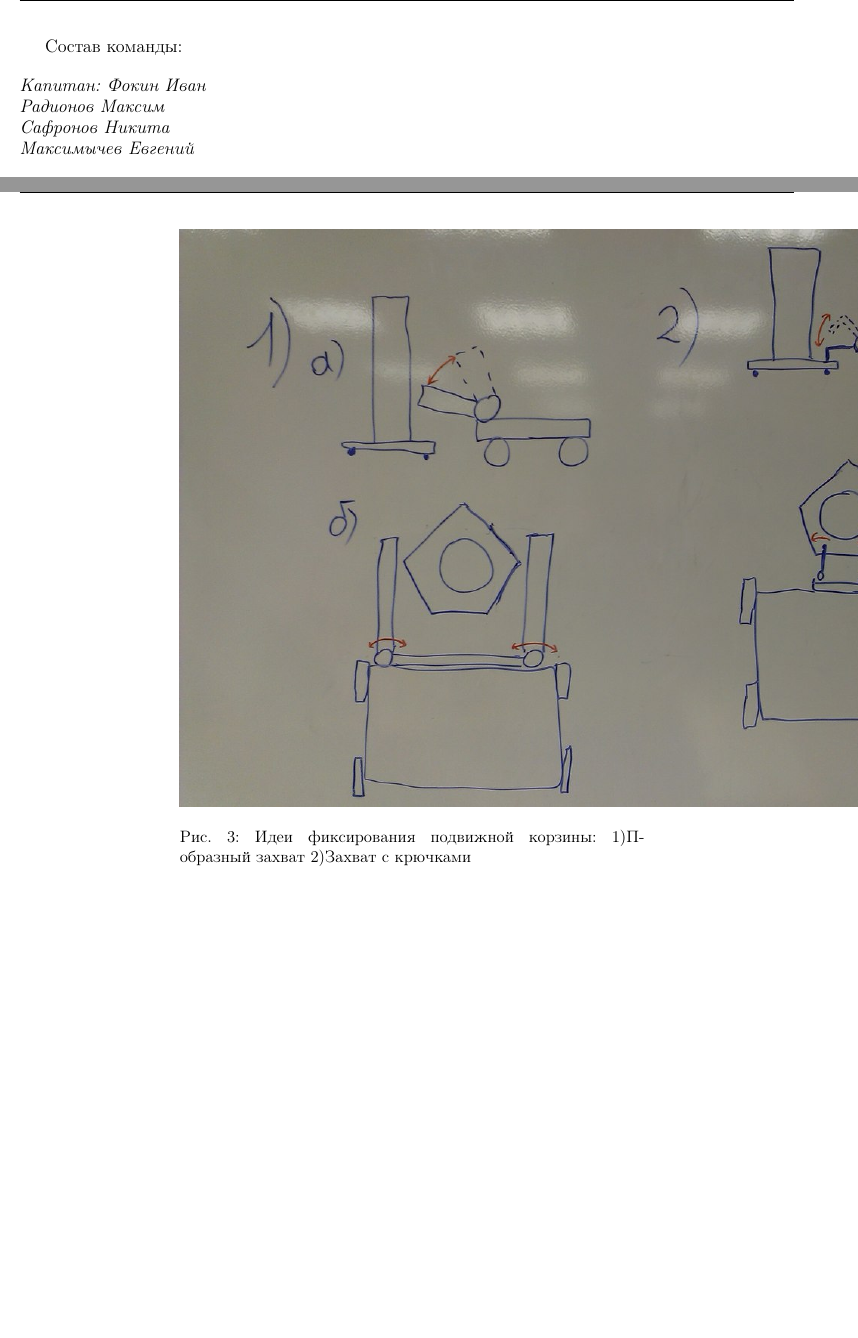
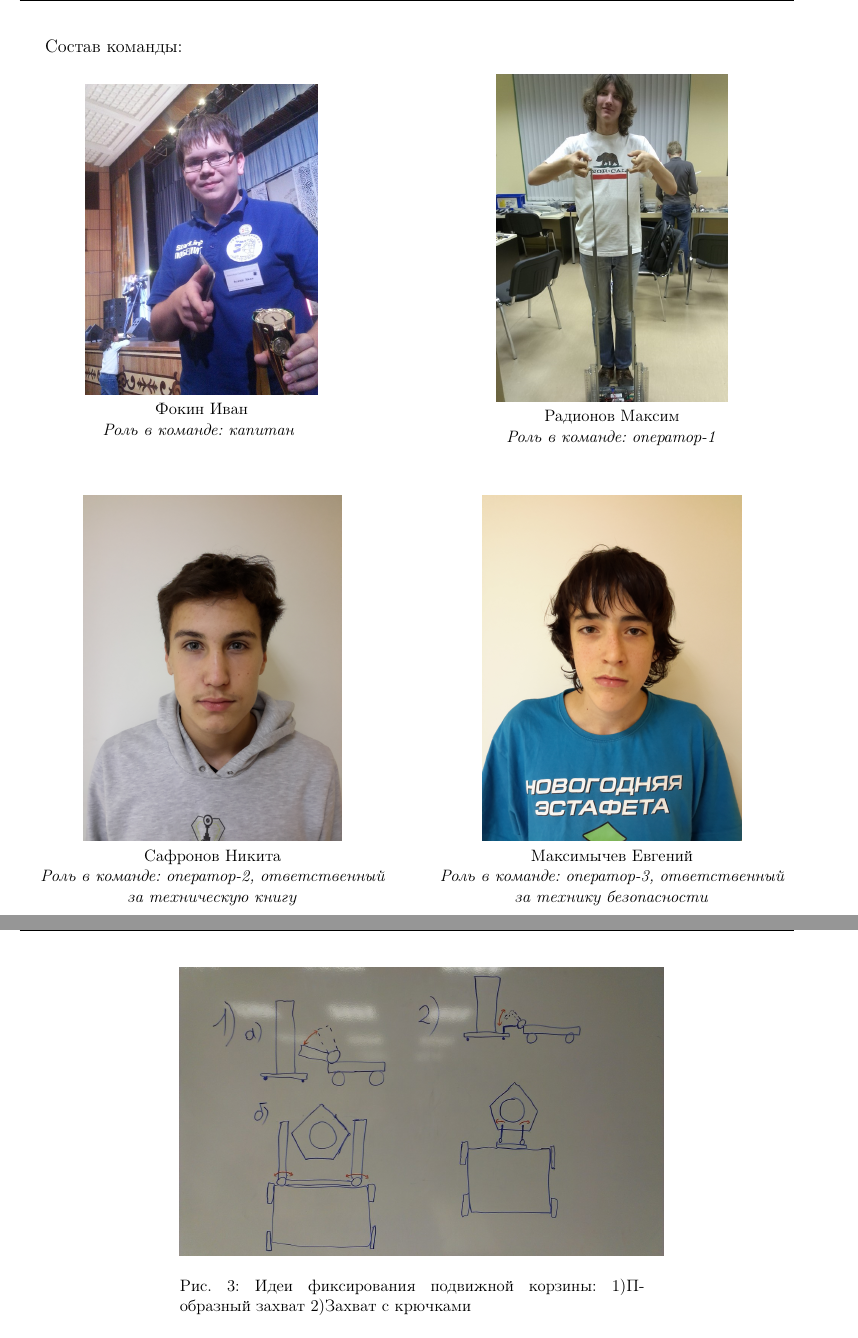
Before and after one commit to PML30robot/pml30-phi_team, a LaTeX document (tech_documentation/tech_doc.tex, which reads tech_documentation/days/29.09.14/29.09.14.tex, tech_documentation/days/Team/Team.tex): two parts of pages 2 and 12 of 61 before the commit and two parts of pages 2 and 13 of 62 after it, joined at a grey line, cut so that both start at the same text, the shorter picture padded with empty space. Compiled offline with pdfLaTeX.

Commit message:
Team photos

```diff
--- a/tech_documentation/days/29.09.14/29.09.14.tex
+++ b/tech_documentation/days/29.09.14/29.09.14.tex
@@ -81,7 +81,7 @@
 					\center
 				\end{minipage}
 				\begin{minipage}[h]{0.6\linewidth}
-					\center{\includegraphics[scale=0.5]{days/29.09.14/images/03}}
+					\center{\includegraphics[scale=0.25]{days/29.09.14/images/03}}
           		\caption{Идеи фиксирования подвижной корзины: 1)П-образный захват 2)Захват с крючками}
 				\end{minipage}
 			\end{figure}
--- a/tech_documentation/days/Team/Team.tex
+++ b/tech_documentation/days/Team/Team.tex
@@ -1,11 +1,35 @@
 \large Состав команды:
 
-\begin{flushleft}
-	\emph{Капитан: Фокин Иван} \\
-	\emph{Радионов Максим} \\
-	\emph{Сафронов Никита} \\
-	\emph{Максимычев Евгений}
-\end{flushleft}
+
+\begin{figure}[H]
+	\begin{minipage}[h]{0.47\linewidth}
+		\center{\includegraphics[scale=0.2]{days/Team/images/01}}\\
+		Фокин Иван\\
+		\emph{Роль в команде: капитан}
+	\end{minipage}
+	\hfill
+	\begin{minipage}[h]{0.47\linewidth}
+		\center{\includegraphics[scale=0.25]{days/Team/images/02}}\\
+		Радионов Максим\\
+		\emph{Роль в команде: оператор-1}
+	\end{minipage}
+	\center
+	\center
+	\vfill
+	\begin{minipage}[h]{0.47\linewidth}
+		\center{\includegraphics[scale=0.07]{days/Team/images/03}}\\
+		Сафронов Никита\\
+		\emph{Роль в команде: оператор-2, ответственный за техническую книгу}
+	\end{minipage}
+	\hfill
+	\begin{minipage}[h]{0.47\linewidth}
+		\center{\includegraphics[scale=0.07]{days/Team/images/04}}\\
+		Максимычев Евгений\\
+		\emph{Роль в команде: оператор-3, ответственный за технику безопасности}
+	\end{minipage}
+\end{figure}
+
+\newpage
 
 \large Руководители:
 
```
Also changed, not shown: tech_documentation/days/Team/images/01.jpg (added), tech_documentation/days/Team/images/02.jpg (added), tech_documentation/days/Team/images/03.jpg (added), tech_documentation/days/Team/images/04.jpg (added), tech_documentation/days/Team/images/05.jpg (added), tech_documentation/days/Team/images/06.jpg (added), tech_documentation/days/Team/images/07.jpg (added), tech_documentation/days/Team/images/08.jpg (added), tech_documentation/days/Team/Team.tex (29 more changed lines).
